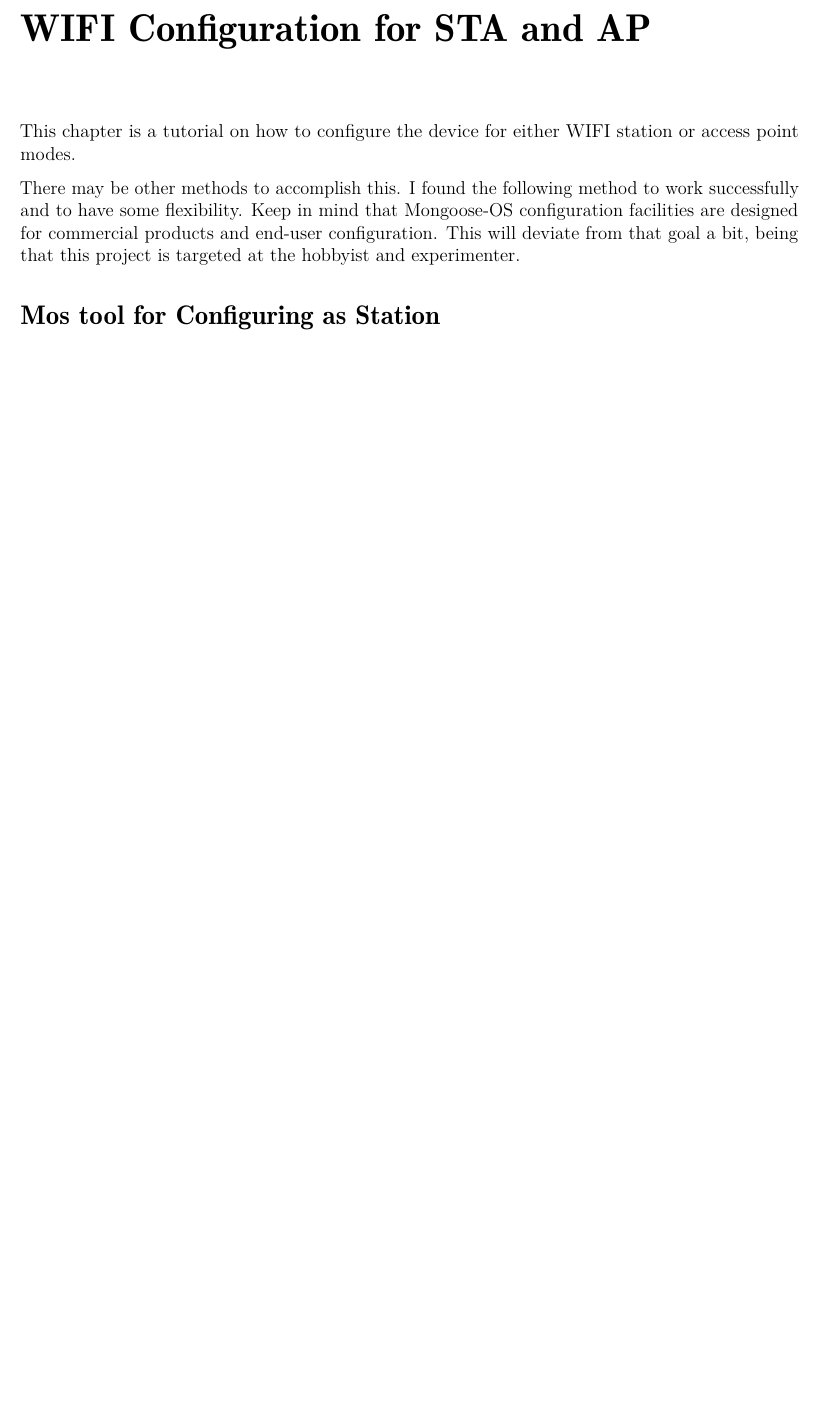
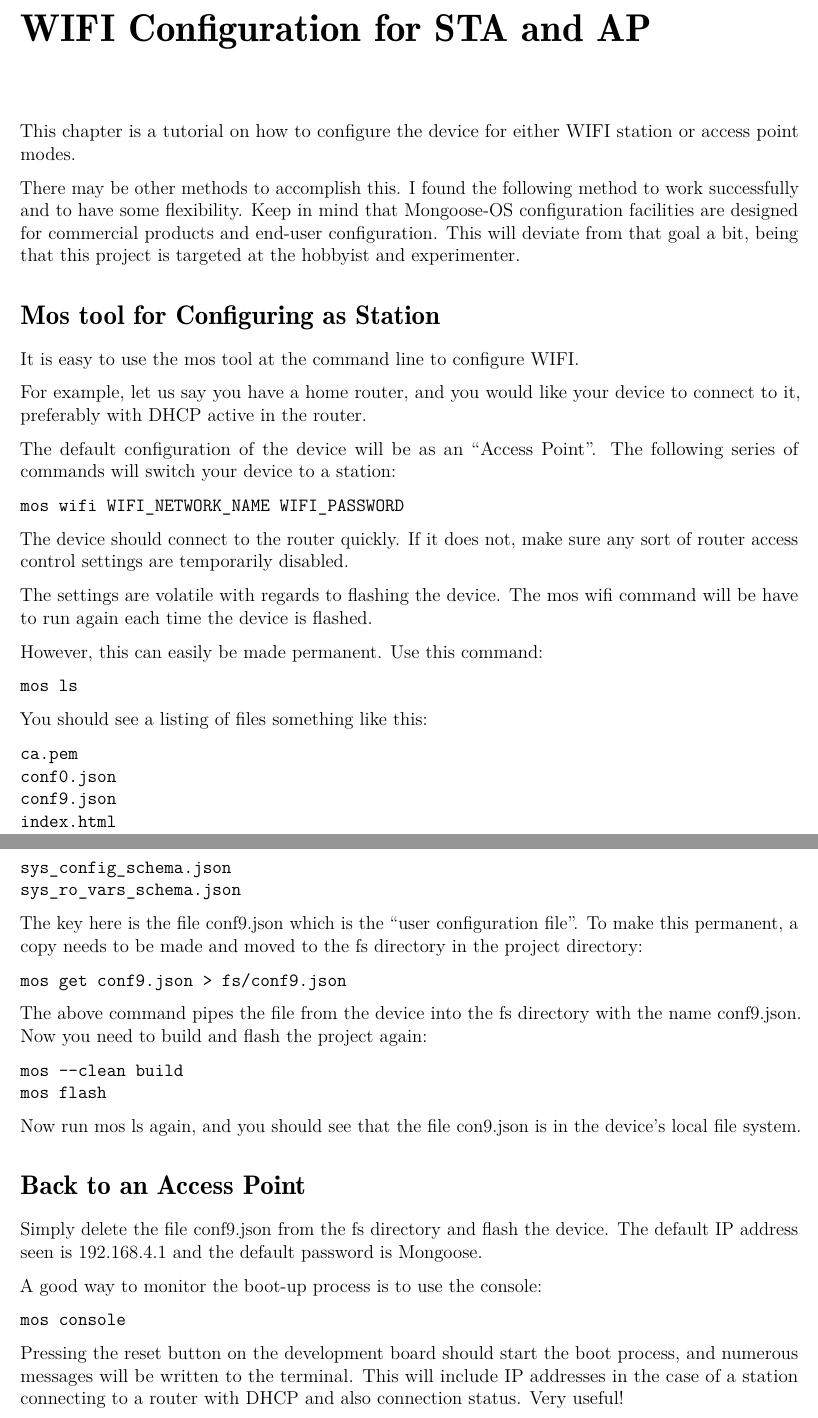
Before and after one commit to Greg-R/websocket_send_periodic_temp, a LaTeX thesis (doc/pandoc/esp32websocket.tex): part of page 14 of 14 before the commit and two parts of pages 14 and 15 of 15 after it, the two joined at a grey line, cut so that both start at the same text, the shorter picture padded with empty space. Compiled offline with pdfLaTeX.

Commit message:
Documentation updates.

```diff
--- a/doc/pandoc/esp32websocket.tex
+++ b/doc/pandoc/esp32websocket.tex
@@ -615,4 +615,77 @@
 \section{Mos tool for Configuring as
 Station}\label{mos-tool-for-configuring-as-station}
 
+It is easy to use the mos tool at the command line to configure WIFI.
+
+For example, let us say you have a home router, and you would like your
+device to connect to it, preferably with DHCP active in the router.
+
+The default configuration of the device will be as an ``Access Point''.
+The following series of commands will switch your device to a station:
+
+\begin{verbatim}
+mos wifi WIFI_NETWORK_NAME WIFI_PASSWORD
+\end{verbatim}
+
+The device should connect to the router quickly. If it does not, make
+sure any sort of router access control settings are temporarily
+disabled.
+
+The settings are volatile with regards to flashing the device. The mos
+wifi command will be have to run again each time the device is flashed.
+
+However, this can easily be made permanent. Use this command:
+
+\begin{verbatim}
+mos ls
+\end{verbatim}
+
+You should see a listing of files something like this:
+
+\begin{verbatim}
+ca.pem
+conf0.json
+conf9.json
+index.html
+sys_config_schema.json
+sys_ro_vars_schema.json
+\end{verbatim}
+
+The key here is the file conf9.json which is the ``user configuration
+file''. To make this permanent, a copy needs to be made and moved to the
+fs directory in the project directory:
+
+\begin{verbatim}
+mos get conf9.json > fs/conf9.json
+\end{verbatim}
+
+The above command pipes the file from the device into the fs directory
+with the name conf9.json. Now you need to build and flash the project
+again:
+
+\begin{verbatim}
+mos --clean build
+mos flash
+\end{verbatim}
+
+Now run mos ls again, and you should see that the file con9.json is in
+the device's local file system.
+
+\section{Back to an Access Point}\label{back-to-an-access-point}
+
+Simply delete the file conf9.json from the fs directory and flash the
+device. The default IP address seen is 192.168.4.1 and the default
+password is Mongoose.
+
+A good way to monitor the boot-up process is to use the console:
+
+\begin{verbatim}
+mos console
+\end{verbatim}
+
+Pressing the reset button on the development board should start the boot
+process, and numerous messages will be written to the terminal. This
+will include IP addresses in the case of a station connecting to a
+router with DHCP and also connection status. Very useful!
+
 \end{document}
```
Also changed, not shown: doc/pandoc/wifi-config.md (+68 -0 lines), doc/pandoc/esp32websocket.pdf, 4 other files.
